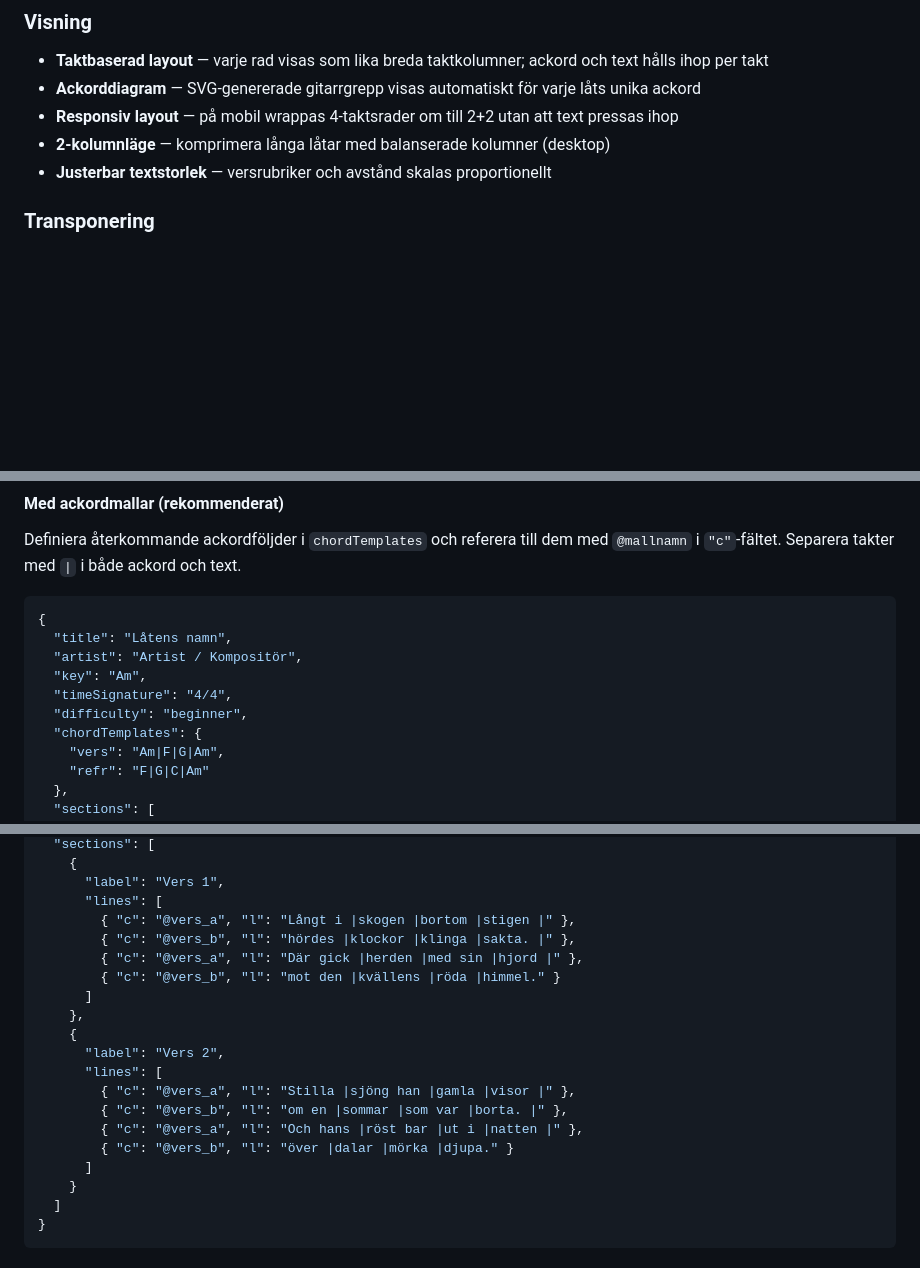
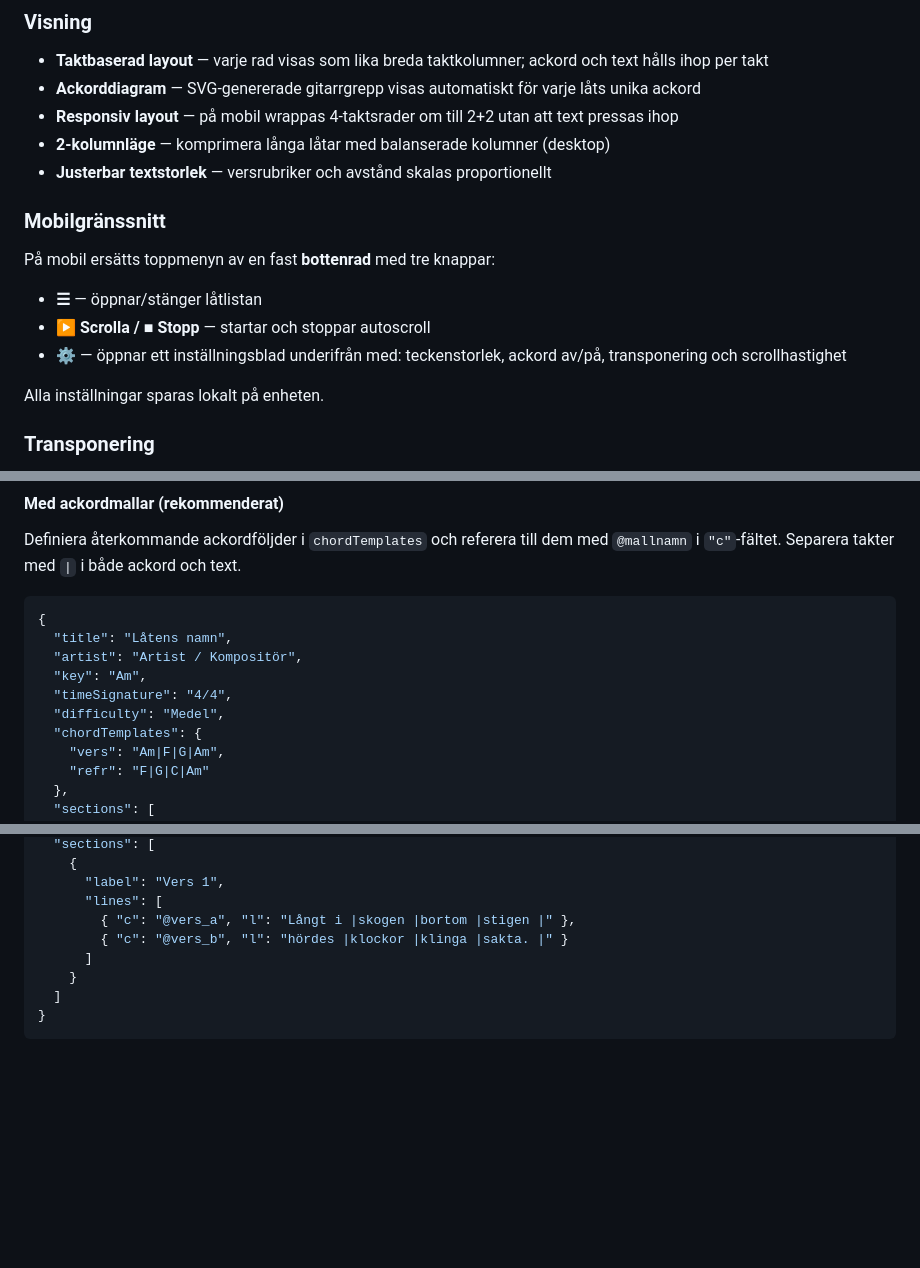
Before and after one commit to Ruperto72/latbok, a Markdown page: README.md, 3 parts joined by grey strips. Rendered like a GitHub page; blank space fills up the shorter version.

```diff
--- a/README.md
+++ b/README.md
@@ -10,6 +10,14 @@ En modern webbapp för körsånger med ackord, byggd som en PWA för GitHub Page
 - **Responsiv layout** — på mobil wrappas 4-taktsrader om till 2+2 utan att text pressas ihop
 - **2-kolumnläge** — komprimera långa låtar med balanserade kolumner (desktop)
 - **Justerbar textstorlek** — versrubriker och avstånd skalas proportionellt
+
+### Mobilgränssnitt
+På mobil ersätts toppmenyn av en fast **bottenrad** med tre knappar:
+- **☰** — öppnar/stänger låtlistan
+- **▶ Scrolla / ■ Stopp** — startar och stoppar autoscroll
+- **⚙** — öppnar ett inställningsblad underifrån med: teckenstorlek, ackord av/på, transponering och scrollhastighet
+
+Alla inställningar sparas lokalt på enheten.
 
 ### Transponering
 - **Tonartsbyte** med ♭/♯-knappar
@@ -78,7 +86,7 @@ Definiera återkommande ackordföljder i `chordTemplates` och referera till dem
   "artist": "Artist / Kompositör",
   "key": "Am",
   "timeSignature": "4/4",
-  "difficulty": "beginner",
+  "difficulty": "Medel",
   "chordTemplates": {
     "vers": "Am|F|G|Am",
     "refr": "F|G|C|Am"
@@ -209,18 +204,7 @@ Vanligt i svenska folkvisor — ett eller två förslags­stavelser, sedan tre s
       "label": "Vers 1",
       "lines": [
         { "c": "@vers_a", "l": "Långt i |skogen |bortom |stigen |" },
-        { "c": "@vers_b", "l": "hördes |klockor |klinga |sakta. |" },
-        { "c": "@vers_a", "l": "Där gick |herden |med sin |hjord |" },
-        { "c": "@vers_b", "l": "mot den |kvällens |röda |himmel." }
-      ]
-    },
-    {
-      "label": "Vers 2",
-      "lines": [
-        { "c": "@vers_a", "l": "Stilla |sjöng han |gamla |visor |" },
-        { "c": "@vers_b", "l": "om en |sommar |som var |borta. |" },
-        { "c": "@vers_a", "l": "Och hans |röst bar |ut i |natten |" },
-        { "c": "@vers_b", "l": "över |dalar |mörka |djupa." }
+        { "c": "@vers_b", "l": "hördes |klockor |klinga |sakta. |" }
       ]
     }
   ]
```
Also changed, not shown: other parts of README.md (+8 -68 lines).
